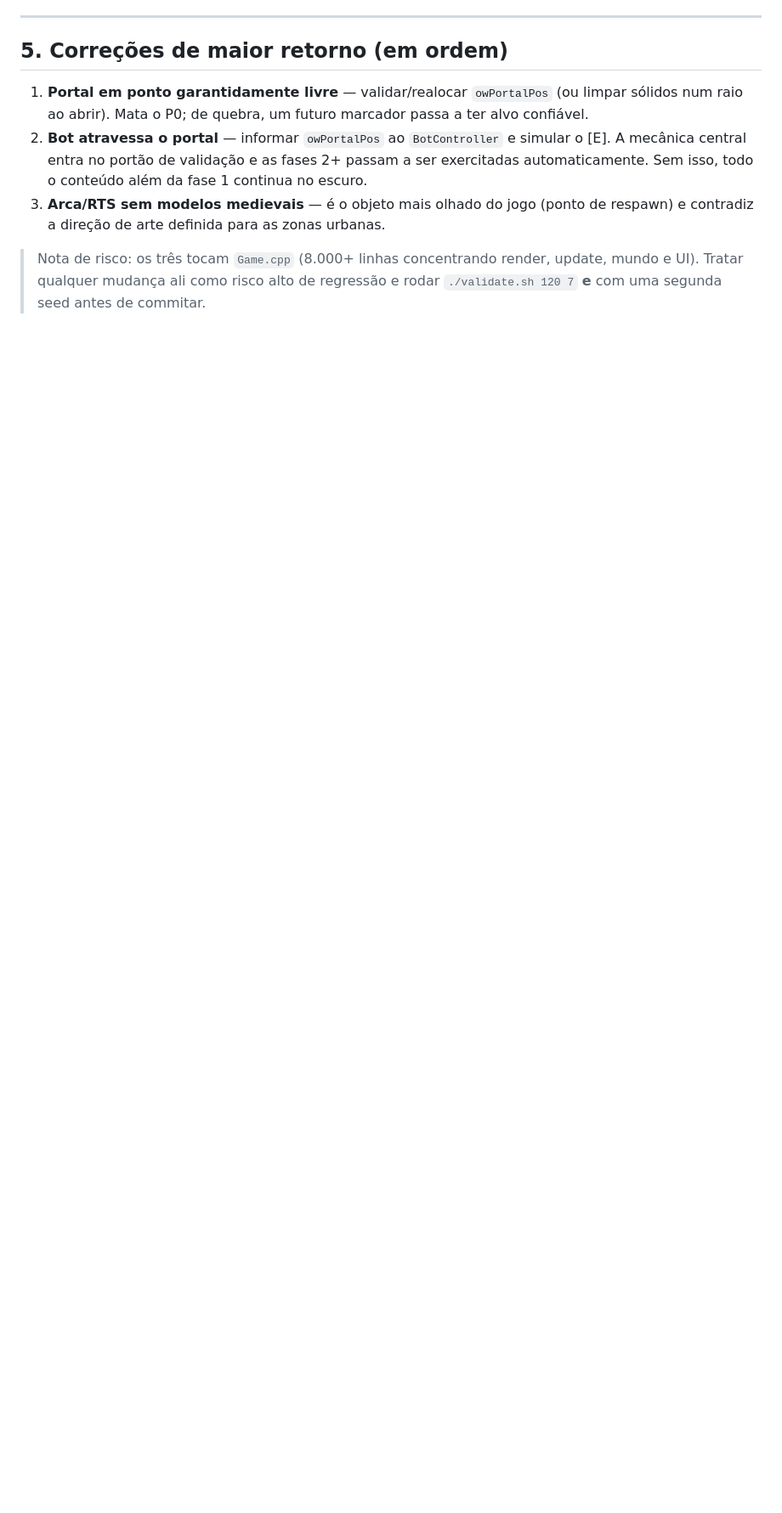
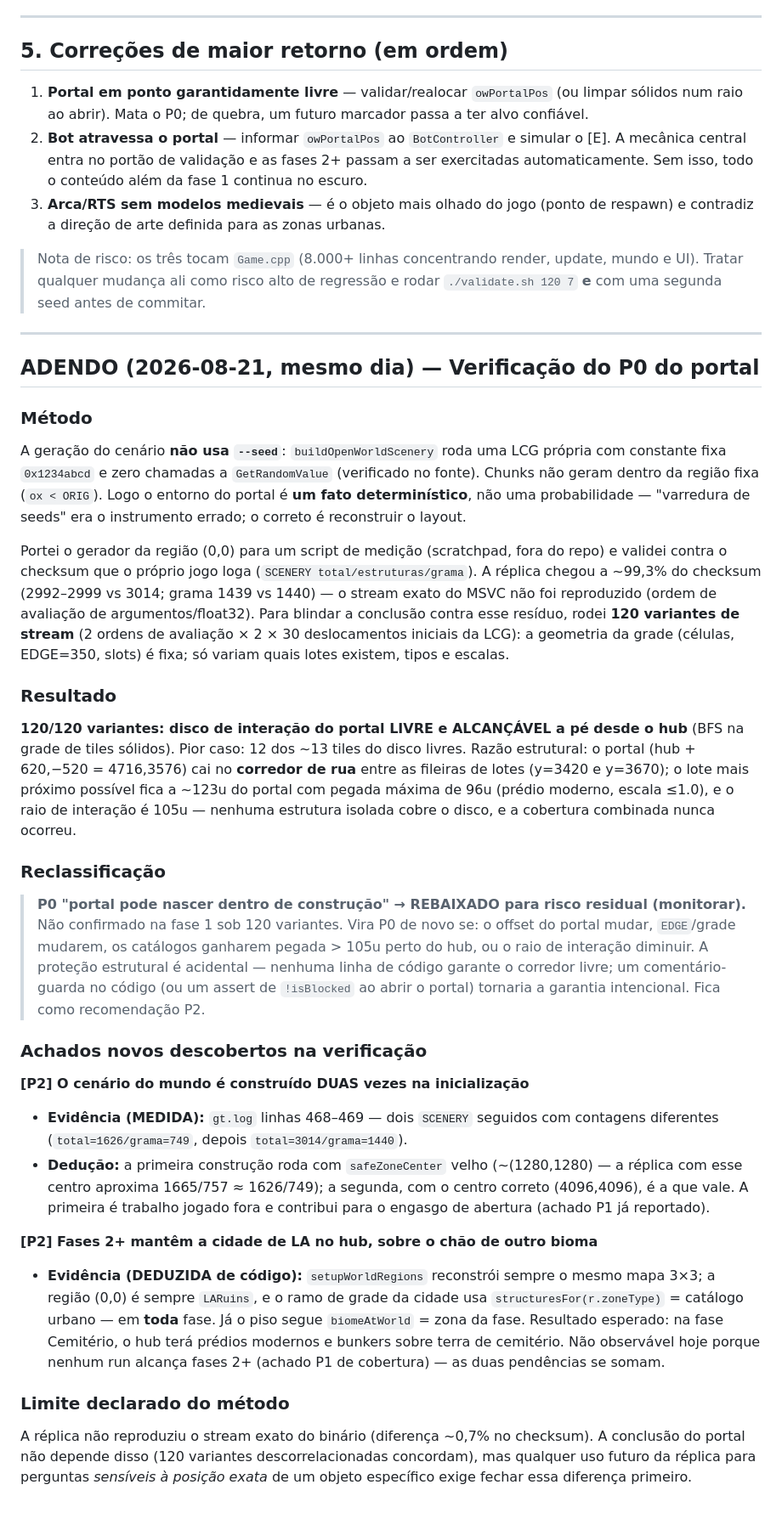
Before and after one commit to OmegaSoftDLL/darknet-prototype, a Markdown page: auditoria/2026-08-21-auditoria-completa.md, the part around the change. Shown at 85% size. Rendered like a GitHub page; blank space fills up the shorter version.

Commit message:
Auditoria: adendo - P0 do portal verificado por reconstrucao deterministica (120/120 alcancavel) e rebaixado; 2 achados novos (cenario construido 2x na abertura; fases 2+ com cidade de LA no hub)
Co-Authored-By: Claude Fable 5 <noreply@anthropic.com>
Claude-Session: https://claude.ai/code/session_01ETdBqoto7tGnB4vCEZqWmc

```diff
--- a/auditoria/2026-08-21-auditoria-completa.md
+++ b/auditoria/2026-08-21-auditoria-completa.md
@@ -173,3 +173,72 @@ sumiu (0 críticos).
 > Nota de risco: os três tocam `Game.cpp` (8.000+ linhas concentrando render,
 > update, mundo e UI). Tratar qualquer mudança ali como risco alto de regressão
 > e rodar `./validate.sh 120 7` **e** com uma segunda seed antes de commitar.
+
+---
+
+## ADENDO (2026-08-21, mesmo dia) — Verificação do P0 do portal
+
+### Método
+
+A geração do cenário **não usa `--seed`**: `buildOpenWorldScenery` roda uma LCG
+própria com constante fixa `0x1234abcd` e zero chamadas a `GetRandomValue`
+(verificado no fonte). Chunks não geram dentro da região fixa (`ox < ORIG`).
+Logo o entorno do portal é **um fato determinístico**, não uma probabilidade —
+"varredura de seeds" era o instrumento errado; o correto é reconstruir o layout.
+
+Portei o gerador da região (0,0) para um script de medição (scratchpad, fora do
+repo) e validei contra o checksum que o próprio jogo loga (`SCENERY
+total/estruturas/grama`). A réplica chegou a ~99,3% do checksum (2992–2999 vs
+3014; grama 1439 vs 1440) — o stream exato do MSVC não foi reproduzido (ordem
+de avaliação de argumentos/float32). Para blindar a conclusão contra esse
+resíduo, rodei **120 variantes de stream** (2 ordens de avaliação × 2 × 30
+deslocamentos iniciais da LCG): a geometria da grade (células, EDGE=350,
+slots) é fixa; só variam quais lotes existem, tipos e escalas.
+
+### Resultado
+
+**120/120 variantes: disco de interação do portal LIVRE e ALCANÇÁVEL a pé
+desde o hub** (BFS na grade de tiles sólidos). Pior caso: 12 dos ~13 tiles do
+disco livres. Razão estrutural: o portal (hub + 620,−520 = 4716,3576) cai no
+**corredor de rua** entre as fileiras de lotes (y=3420 e y=3670); o lote mais
+próximo possível fica a ~123u do portal com pegada máxima de 96u (prédio
+moderno, escala ≤1.0), e o raio de interação é 105u — nenhuma estrutura
+isolada cobre o disco, e a cobertura combinada nunca ocorreu.
+
+### Reclassificação
+
+> **P0 "portal pode nascer dentro de construção" → REBAIXADO para risco
+> residual (monitorar).** Não confirmado na fase 1 sob 120 variantes. Vira P0
+> de novo se: o offset do portal mudar, `EDGE`/grade mudarem, os catálogos
+> ganharem pegada > 105u perto do hub, ou o raio de interação diminuir. A
+> proteção estrutural é acidental — nenhuma linha de código garante o corredor
+> livre; um comentário-guarda no código (ou um assert de `!isBlocked` ao abrir
+> o portal) tornaria a garantia intencional. Fica como recomendação P2.
+
+### Achados novos descobertos na verificação
+
+**[P2] O cenário do mundo é construído DUAS vezes na inicialização**
+- **Evidência (MEDIDA):** `gt.log` linhas 468–469 — dois `SCENERY` seguidos com
+  contagens diferentes (`total=1626/grama=749`, depois `total=3014/grama=1440`).
+- **Dedução:** a primeira construção roda com `safeZoneCenter` velho
+  (~(1280,1280) — a réplica com esse centro aproxima 1665/757 ≈ 1626/749); a
+  segunda, com o centro correto (4096,4096), é a que vale. A primeira é
+  trabalho jogado fora e contribui para o engasgo de abertura (achado P1 já
+  reportado).
+
+**[P2] Fases 2+ mantêm a cidade de LA no hub, sobre o chão de outro bioma**
+- **Evidência (DEDUZIDA de código):** `setupWorldRegions` reconstrói sempre o
+  mesmo mapa 3×3; a região (0,0) é sempre `LARuins`, e o ramo de grade da
+  cidade usa `structuresFor(r.zoneType)` = catálogo urbano — em **toda** fase.
+  Já o piso segue `biomeAtWorld` = zona da fase. Resultado esperado: na fase
+  Cemitério, o hub terá prédios modernos e bunkers sobre terra de cemitério.
+  Não observável hoje porque nenhum run alcança fases 2+ (achado P1 de
+  cobertura) — as duas pendências se somam.
+
+### Limite declarado do método
+
+A réplica não reproduziu o stream exato do binário (diferença ~0,7% no
+checksum). A conclusão do portal não depende disso (120 variantes
+descorrelacionadas concordam), mas qualquer uso futuro da réplica para
+perguntas *sensíveis à posição exata* de um objeto específico exige fechar
+essa diferença primeiro.
```
